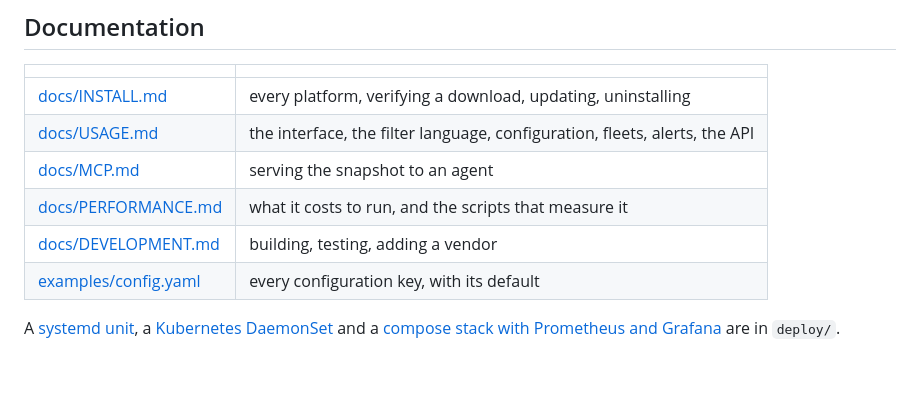
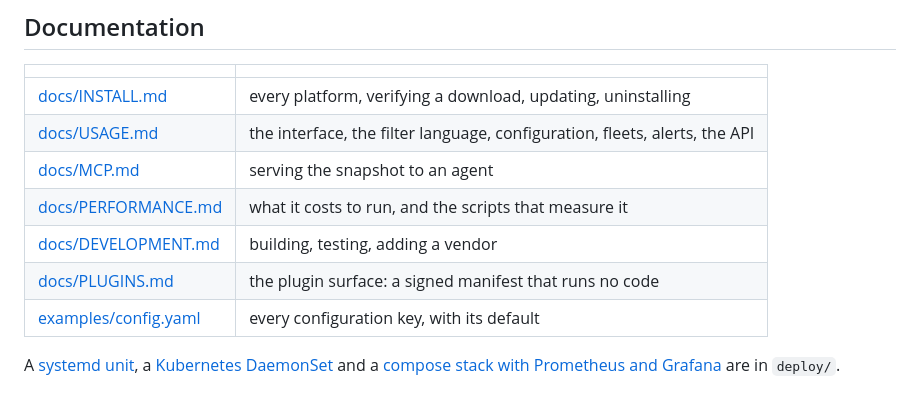
Before and after one commit to mesutoezdil/accel, a Markdown page: README.md, the part around the change. GitHub-like rendering; blank space fills up the shorter version.

```diff
--- a/README.md
+++ b/README.md
@@ -80,6 +80,7 @@ siltide --mcp-stdio          # answer an agent over the Model Context Protocol
 | [docs/MCP.md](docs/MCP.md) | serving the snapshot to an agent |
 | [docs/PERFORMANCE.md](docs/PERFORMANCE.md) | what it costs to run, and the scripts that measure it |
 | [docs/DEVELOPMENT.md](docs/DEVELOPMENT.md) | building, testing, adding a vendor |
+| [docs/PLUGINS.md](docs/PLUGINS.md) | the plugin surface: a signed manifest that runs no code |
 | [examples/config.yaml](examples/config.yaml) | every configuration key, with its default |
 
 A [systemd unit](deploy/systemd/siltide.service), a [Kubernetes DaemonSet](deploy/kubernetes/daemonset.yaml) and a
```
Also changed, not shown: docs/PLUGINS.md (added, +92 -0 lines).
